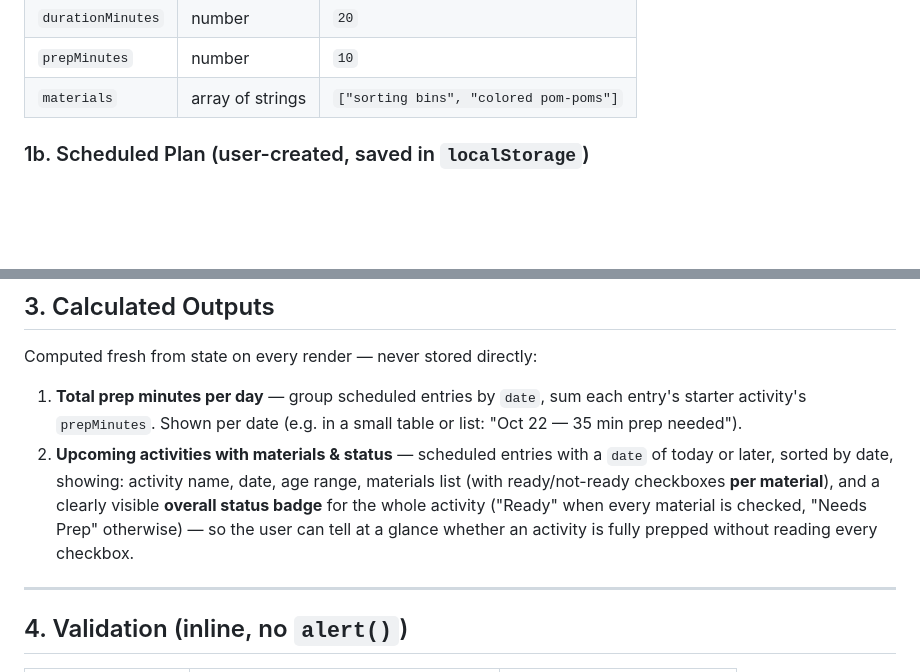
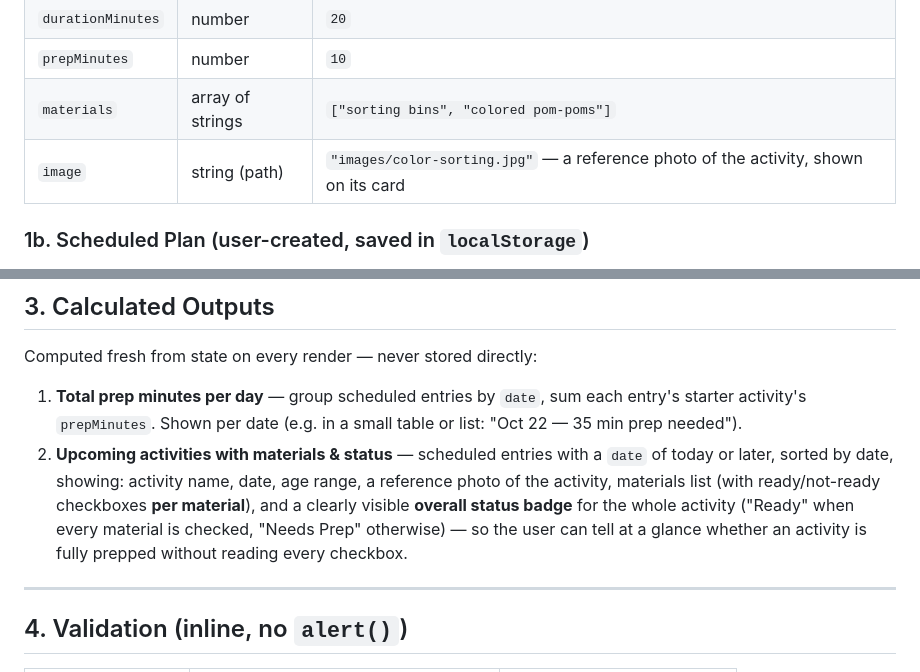
Before and after one commit to vegalh/lesson-prep-planner, a Markdown page: PRD.md, 2 parts joined by grey strips. GitHub-like rendering; blank space fills up the shorter version.

Commit message:
Update PRD.md and DESIGN.md for activity card photos
- PRD.md: add 'image' field to the starter activity data model, and
  mention the photo in the upcoming-activities calculated output
- DESIGN.md: document the activity photo component (4:3 aspect ratio,
  object-fit: cover, placed below metadata pills and above the materials
  checklist, required alt text)

```diff
--- a/PRD.md
+++ b/PRD.md
@@ -24,6 +24,7 @@ Each starter activity object:
 | `durationMinutes` | number | `20`                                   |
 | `prepMinutes`   | number   | `10`                                   |
 | `materials`     | array of strings | `["sorting bins", "colored pom-poms"]` |
+| `image`         | string (path) | `"images/color-sorting.jpg"` — a reference photo of the activity, shown on its card |
 
 ### 1b. Scheduled Plan (user-created, saved in `localStorage`)
 
@@ -76,11 +77,12 @@ Computed fresh from state on every render — never stored directly:
    small table or list: "Oct 22 — 35 min prep needed").
 2. **Upcoming activities with materials & status** — scheduled entries with
    a `date` of today or later, sorted by date, showing: activity name, date,
-   age range, materials list (with ready/not-ready checkboxes **per
-   material**), and a clearly visible **overall status badge** for the whole
-   activity ("Ready" when every material is checked, "Needs Prep"
-   otherwise) — so the user can tell at a glance whether an activity is
-   fully prepped without reading every checkbox.
+   age range, a reference photo of the activity, materials list (with
+   ready/not-ready checkboxes **per material**), and a clearly visible
+   **overall status badge** for the whole activity ("Ready" when every
+   material is checked, "Needs Prep" otherwise) — so the user can tell at a
+   glance whether an activity is fully prepped without reading every
+   checkbox.
 
 ---
 
```
Also changed, not shown: DESIGN.md (+8 -0 lines).
